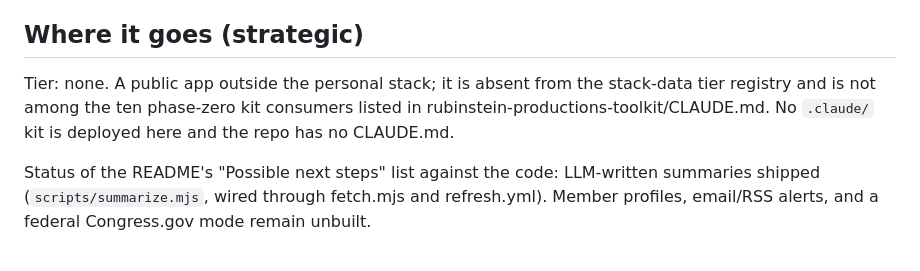
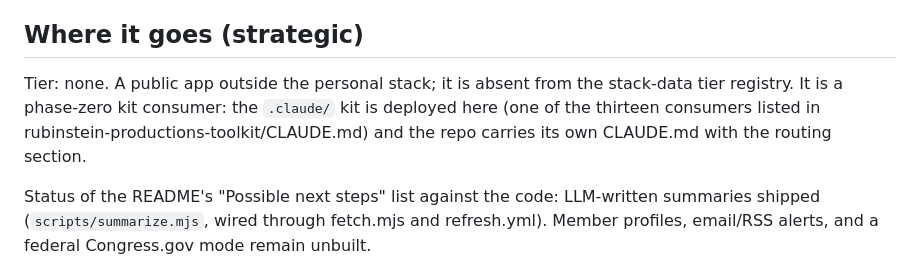
Before and after one commit to risaac09/statehouse-dashboard, a Markdown page: docs/PRODUCT.md, the part around the change. Rendered like a GitHub page.

Commit message:
Correct PRODUCT.md kit-consumer claim: the phase-zero kit is deployed here
The strategic section said no .claude/ kit and no CLAUDE.md; both exist,
and the toolkit lists this repo among its thirteen consumers.

Co-Authored-By: Claude Fable 5 <noreply@anthropic.com>
Claude-Session: https://claude.ai/code/session_017yvVzmiEz9yNDgRGEMaVB3

```diff
--- a/docs/PRODUCT.md
+++ b/docs/PRODUCT.md
@@ -44,7 +44,7 @@ The repo also serves as a portfolio demonstration piece. Who it is shown to, and
 
 ## Where it goes (strategic)
 
-Tier: none. A public app outside the personal stack; it is absent from the stack-data tier registry and is not among the ten phase-zero kit consumers listed in rubinstein-productions-toolkit/CLAUDE.md. No `.claude/` kit is deployed here and the repo has no CLAUDE.md.
+Tier: none. A public app outside the personal stack; it is absent from the stack-data tier registry. It is a phase-zero kit consumer: the `.claude/` kit is deployed here (one of the thirteen consumers listed in rubinstein-productions-toolkit/CLAUDE.md) and the repo carries its own CLAUDE.md with the routing section.
 
 Status of the README's "Possible next steps" list against the code: LLM-written summaries shipped (`scripts/summarize.mjs`, wired through fetch.mjs and refresh.yml). Member profiles, email/RSS alerts, and a federal Congress.gov mode remain unbuilt.
 
```
